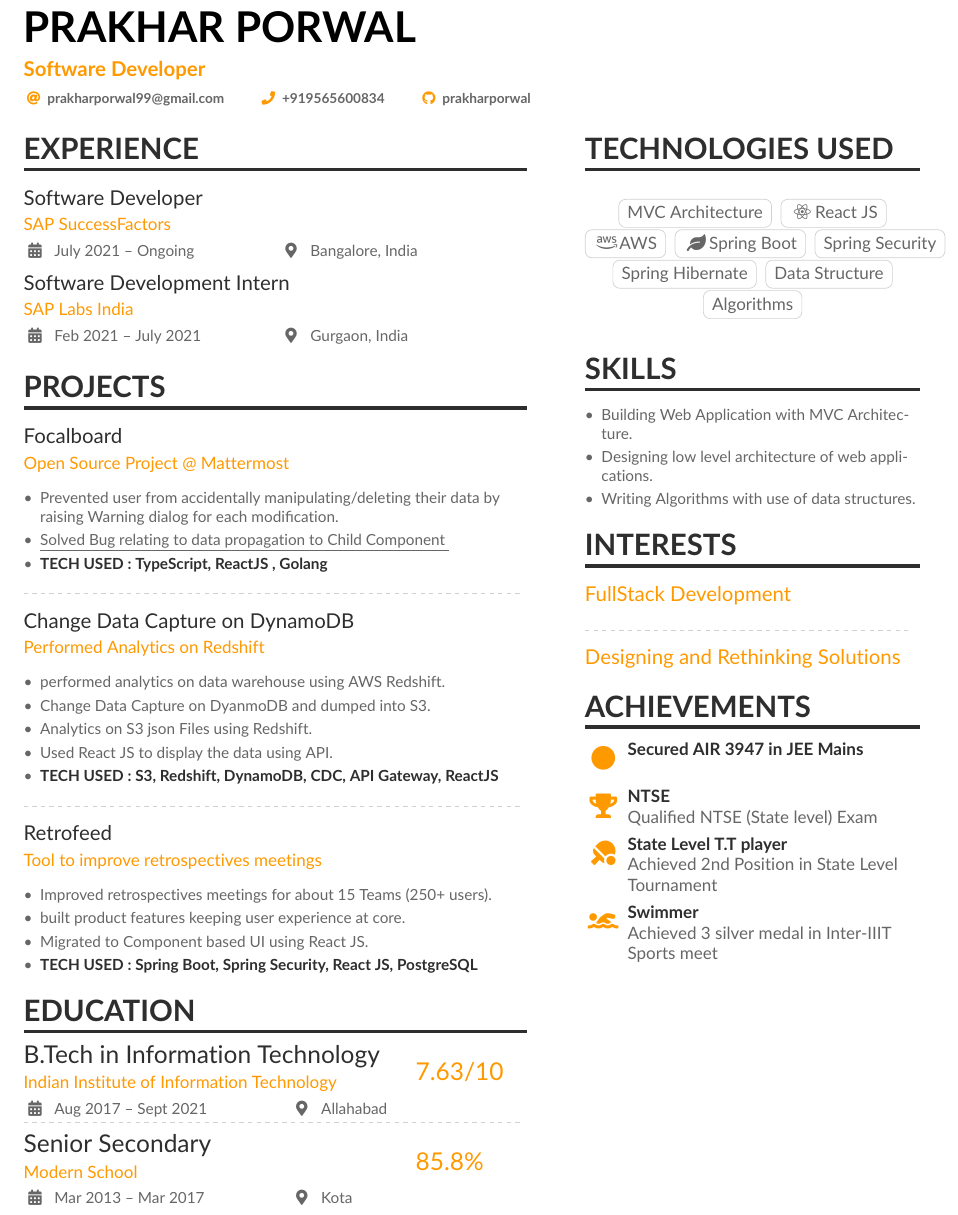
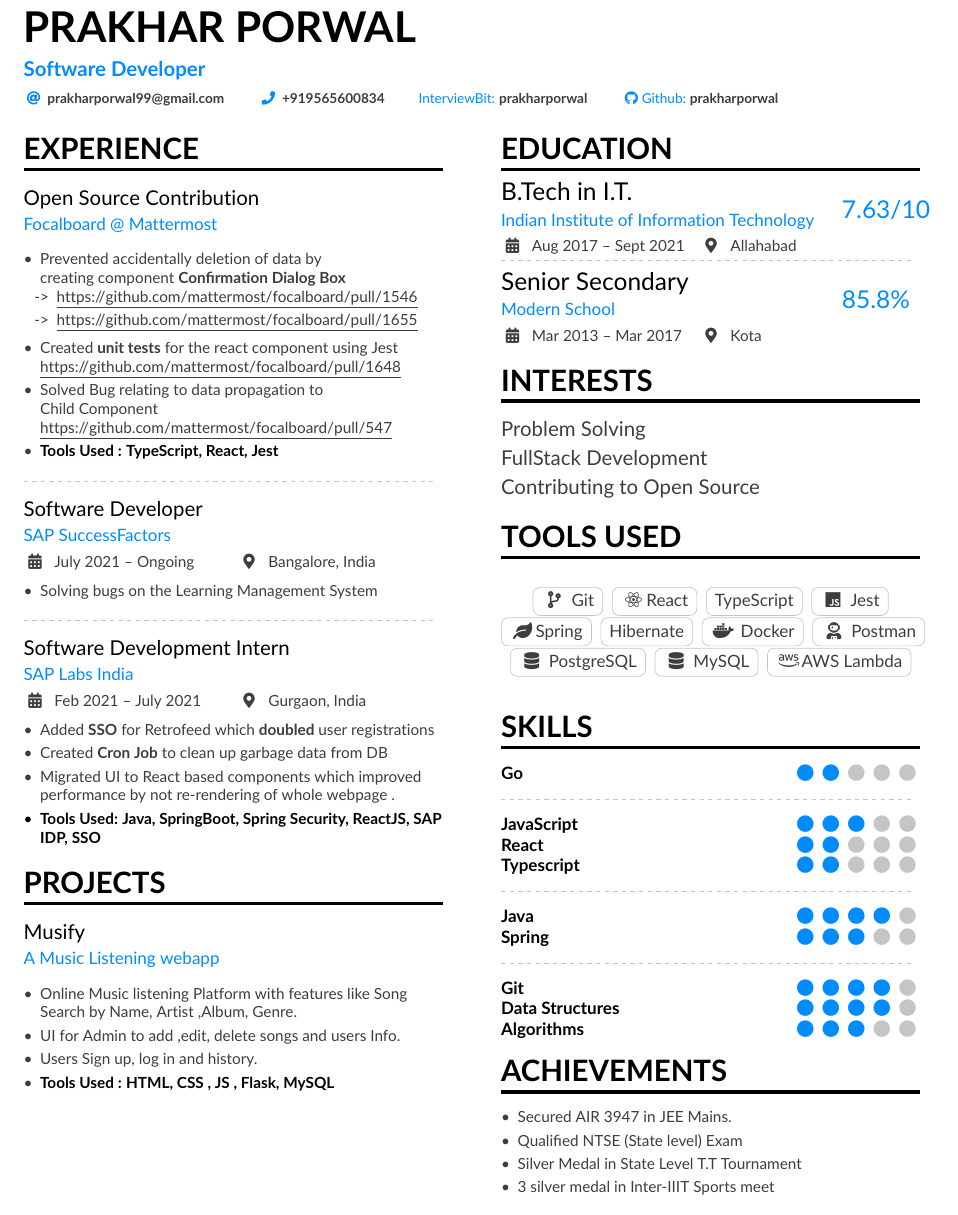
Before and after one commit to prakharporwal/Resume, a LaTeX CV (mmayer.tex, which reads altacv.cls): part of the page, cut so that both start at the same text. Compiled offline with pdfLaTeX.

Commit message:
borderfree v2 15th nov 2021

```diff
--- a/altacv.cls
+++ b/altacv.cls
@@ -202,8 +203,9 @@
 \NewInfoField{phone}{\faPhone}[tel:]
 \NewInfoField{homepage}{\faGlobe}[https://]
 \NewInfoField{twitter}{\faTwitter}[https://twitter.com/]
-\NewInfoField{linkedin}{\faLinkedinIn}[https://linkedin.com/in/]
-\NewInfoField{github}{\faGithub}[https://github.com/]
+\NewInfoField{linkedin}{\faLinkedinIn LinkedIn: }[https://linkedin.com/in/]
+\NewInfoField{github}{\faGithub Github:}[https://github.com/]
+\NewInfoField{interviewbit}{InterviewBit:}[https://www.interviewbit.com/profile/]
 % v1.?? Use fontawesome5 for Orcid symbol
 \NewInfoField{orcid}{\faOrcid}[https://orcid.org/]
 \NewInfoField{location}{\faMapMarker*}
@@ -305,20 +307,20 @@
 }
 
 \newcommand{\cvschool}[5]{
- \begin{tabularx}{\linewidth}{@{}p{22em} @{\hspace{2ex}} >{\raggedright\arraybackslash}X@{}}
+ \begin{tabularx}{\linewidth}{@{}p{19em} @{\hspace{2ex}} >{\raggedright\arraybackslash}X@{}}
   \multirow{2}{*}{}{{\Large\color{emphasis}#1\par}
   \smallskip\normalsize
        \ifstrequal{#2}{}{}{
   \textsc{\color{accent}#2}\par
   \smallskip}
-  \ifstrequal{#3}{}{}{{\small\makebox[0.7\linewidth][l]{\faCalendar* ~#3}}}
-  \ifstrequal{#4}{}{}{{\small\makebox[0.2\linewidth][l]{\faMapMarker* ~#4}}}
+  \ifstrequal{#3}{}{}{{\small\makebox[0.6\linewidth][l]{\faCalendar* ~#3}}}
+  \ifstrequal{#4}{}{}{{\small\makebox[0.1\linewidth][l]{\faMapMarker* ~#4}}}
   } & {\Large\color{accent}#5}
   \end{tabularx}%
 }
 
 \newcommand{\cvinterests}[2]{%
-  {\large\color{accent}#1\par}
+  {\large #1\par}
   \smallskip\normalsize
   \ifstrequal{#2}{}{}{
   \textsc{#2}\par
--- a/mmayer.tex
+++ b/mmayer.tex
@@ -17,6 +17,8 @@
 % \documentclass[10pt,a4paper,normalphoto]{altacv}
 
 \documentclass[10pt,a4paper,ragged2e,withhyper]{altacv}
+\usepackage{fontawesome5}
+
 
 %% AltaCV uses the fontawesome5 package.
 %% See http://texdoc.net/pkg/fontawesome5 for full list of symbols.
@@ -38,14 +40,16 @@
 % \fi
 
 % Change the colours if you want to 008CFF
-\definecolor{VividBlue}{HTML}{FF9900} %Blue in the doc
-\definecolor{SlateGrey}{HTML}{2E2E2E}  %Black
-% \definecolor{LightGrey}{HTML}{2E2E2E}
-\definecolor{LightGrey}{HTML}{666666} % gray (NOT USED)
+\definecolor{VividBlue}{HTML}{008CFF} %Blue in the doc
+\definecolor{SlateGrey}{HTML}{000000}  %Black
+\definecolor{LightGrey}{HTML}{3D3D3D}
+% \definecolor{LightGrey}{HTML}{666666} % gray (NOT USED)
+\definecolor{URLBlue}{HTML}{008333}
 % \colorlet{name}{black}
 \colorlet{tagline}{VividBlue}
 \colorlet{heading}{SlateGrey}
 \colorlet{headingrule}{SlateGrey}
+
 
 \colorlet{accent}{VividBlue}
 \colorlet{emphasis}{SlateGrey}
@@ -74,8 +78,10 @@
 
 %% sample.bib contains your publications
 \addbibresource{sample.bib}
+\begin{document}
 
-\begin{document}
+\urlstyle{same}
+
 \name{Prakhar Porwal}
 \tagline{Software Developer}
 % Cropped to square from https://en.wikipedia.org/wiki/Marissa_Mayer#/media/File:Marissa_Mayer_May_2014_(cropped).jpg, CC-BY 2.0
@@ -112,58 +119,96 @@
   % \NewInfoField*{mastodon}{\faMastodon}
   %% then you can use \mastodon, with TWO arguments where the 2nd argument is
   %% the full hyperlink.
-  % \mastodon{@username@instance}{https://instance.url/@username}
+%   \mastodon{@username@instance}{https://instance.url/@username}
 }
-
 \makecvheader
 
 %% Depending on your tastes, you may want to make fonts of itemize environments slightly smaller
 \AtBeginEnvironment{itemize}{\small}
 
 %% Set the left/right column width ratio to 6:4.
-\columnratio{0.6}
+\columnratio{0.5}
 
 % Start a 2-column paracol. Both the left and right columns will automatically
 % break across pages if things get too long.
 \begin{paracol}{2}
 
 \cvsection{Experience}
+\cvevent{Open Source Contribution }{ Focalboard @ Mattermost }{}{}
+\begin{itemize}
+\item Prevented accidentally deletion of data  by \\ creating component  \textbf{Confirmation Dialog Box}\\
+\begin{itemize}
+    \item[->] \underline{\url{https://github.com/mattermost/focalboard/pull/1546}}
+    \item[->] \underline{\url{https://github.com/mattermost/focalboard/pull/1655}}
+\end{itemize}
+
+\item Created \textbf{unit tests} for the react component using Jest \\ \underline{\url{https://github.com/mattermost/focalboard/pull/1648}}
+
+\item Solved Bug relating to data propagation to \\ Child Component \\
+\underline{\url{https://github.com/mattermost/focalboard/pull/547}}
+\item \color{emphasis}\textbf{Tools Used : TypeScript, React, Jest }
+\end{itemize}
+
+\divider
+
 \cvevent{Software Developer}{SAP SuccessFactors}{July 2021 -- Ongoing}{Bangalore, India}
+\begin{itemize}
+\item Solving bugs on the Learning Management System
+% \item \color{emphasis}\textbf{Built Using : Java, Spring, HanaDB, Ibatis, SAPUI5}
+\end{itemize}
+
+\divider
 
 \cvevent{Software Development Intern}{SAP Labs India}{Feb 2021 -- July 2021}{Gurgaon, India}
+\begin{itemize}
+\item Added \textbf{SSO} for Retrofeed which     \textbf{doubled} user registrations
+\item Created \textbf{Cron Job} to clean up garbage data from DB
+\item Migrated UI to React based components which improved performance by not re-rendering of whole webpage .
+\color{emphasis}\color{emphasis}\item \textbf{Tools Used: Java, SpringBoot, Spring Security, ReactJS, SAP IDP, SSO}
+\end{itemize}
 
 % \divider
 
 \cvsection{Projects}
 
-\cvevent{Focalboard}{ Open Source Project @ Mattermost }{}{}
+% \divider
+% \cvevent{Change Data Capture on DynamoDB}{Performed Analytics on Redshift}{}{}
+% \begin{itemize}
+%     \item performed analytics on data warehouse using AWS Redshift.
+%     \item Change Data Capture on DyanmoDB and dumped into S3.
+%     \item Analytics on S3 json Files using Redshift.
+%     \item Used React JS to display the data using API.
+%     \item \color{emphasis}\textbf{TECH USED : S3, Redshift, DynamoDB, CDC, API Gateway, ReactJS }
+% \end{itemize}
+
+% \divider
+% \cvevent{Change Data Capture on DynamoDB}{Performed Analytics on Redshift}{}{}
+% \begin{itemize}
+%     \item performed analytics on data warehouse using AWS Redshift.
+%     \item Change Data Capture on DyanmoDB and dumped into S3.
+%     \item Analytics on S3 json Files using Redshift.
+%     \item Used React JS to display the data using API.
+%     \item \color{emphasis}\textbf{TECH USED : S3, Redshift, DynamoDB, CDC, API Gateway, ReactJS }
+% \end{itemize}
+
+% \divider
+
+% \cvevent{Retrofeed}{Tool to improve retrospectives meetings}{}{}
+% \begin{itemize}
+% \item Improved retrospectives meetings for about 15 Teams (250+ users).
+% \item built product features keeping user experience at core.
+% \item \color{emphasis}\textbf{Tools Used : Spring Boot,  React JS, PostgreSQL}
+% \end{itemize}
+
+% \divider
+
+\cvevent{Musify}{A Music Listening webapp}{}{}
 \begin{itemize}
-\item Prevented user from accidentally manipulating/deleting their data by raising Warning dialog for each modification.
-\item  \underline{\href{https://github.com/mattermost/focalboard/pull/547}{Solved Bug relating to data propagation to Child Component} }
-\item \color{emphasis}\textbf{TECH USED : TypeScript, ReactJS , Golang}
+\item Online Music listening Platform with features like Song Search by Name, Artist ,Album, Genre.
+\item  UI for Admin to add ,edit, delete songs and users Info.
+\item Users Sign up, log in and history.
+\item \color{emphasis}\textbf{Tools Used : HTML, CSS , JS , Flask, MySQL}
 \end{itemize}
-
-\divider
-
-\cvevent{Change Data Capture on DynamoDB}{Performed Analytics on Redshift}{}{}
-\begin{itemize}
-    \item performed analytics on data warehouse using AWS Redshift.
-    \item Change Data Capture on DyanmoDB and dumped into S3.
-    \item Analytics on S3 json Files using Redshift.
-    \item Used React JS to display the data using API.
-    \item \color{emphasis}\textbf{TECH USED : S3, Redshift, DynamoDB, CDC, API Gateway, ReactJS }
-\end{itemize}
-
-\divider
-
-\cvevent{Retrofeed}{Tool to improve retrospectives meetings}{}{}
-\begin{itemize}
-\item Improved retrospectives meetings for about 15 Teams (250+ users).
-\item built product features keeping user experience at core.
-\item Migrated to Component based UI using React JS.
-\item \color{emphasis}\textbf{TECH USED : Spring Boot, Spring Security, React JS, PostgreSQL}
-\end{itemize}
-
 
 % \divider
 % \cvevent{Improved Full Text Search}{}{}{}
@@ -174,17 +219,6 @@
 %     \item Used React JS to display the data using API
 %     \item \textbf{TECH USED :} Elastic Search, DynamoDB, CDC, API Gateway, ReactJS
 % \end{itemize}
-
-
-
-
-\cvsection{Education}
-
-\cvschool{B.Tech\ in Information Technology}{Indian Institute of Information Technology}{Aug 2017 -- Sept 2021 }{Allahabad}{7.63/10}
-
-\divider
-
-\cvschool{Senior Secondary}{Modern School}{Mar 2013 -- Mar 2017}{Kota}{85.8\%}
 
 
 % \cvevent{Product Engineer}{Google}{23 June 1999 -- 2001}{Palo Alto, CA}
@@ -251,44 +285,80 @@
 %% page if the content is too long.
 \switchcolumn
 
-\cvsection{Technologies used}
+
+\cvsection{Education}
+
+\cvschool{B.Tech\ in I.T.}{Indian Institute of Information Technology}{Aug 2017 -- Sept 2021 }{Allahabad}{7.63/10}
+
+\divider
+
+\cvschool{Senior Secondary}{Modern School}{Mar 2013 -- Mar 2017}{Kota}{85.8\%}
+
+\cvsection{Interests}
+\cvinterests{Problem Solving}{}
+\cvinterests{FullStack Development}{}
+\cvinterests{Contributing to Open Source}{}
+
+
+\cvsection{Tools used}
 \begin{center}
 % \cvtag{Low Level Design}
-\cvtag{MVC Architecture}
-\cvtag{\faReact React JS}
-\cvtag{\faAws AWS}
-\cvtag{\faLeaf Spring Boot}
-\cvtag{Spring Security}
-\cvtag{Spring Hibernate}
-\cvtag{Data Structure}
-\cvtag{Algorithms}
+% \cvtag{MVC Architecture}
+\cvtag{\faIcon{code-branch} Git}
+\cvtag{\faReact React}
+\cvtag{TypeScript}
+\cvtag{\faIcon{js} Jest}
+\cvtag{\faLeaf Spring}
+% \cvtag{\faLeaf Spring Boot}
+% \cvtag{Spring Security}
+\cvtag{Hibernate}
+\cvtag{\faIcon{docker} Docker}
+\cvtag{\faIcon{user-astronaut} Postman}
+\cvtag{\faIcon{database} PostgreSQL}
+\cvtag{\faIcon{database} MySQL}
+\cvtag{\faAws AWS Lambda}
 \end{center}
 
 \cvsection{Skills}
-% \cvskill{Low Level Design}{3}
-% \divider
-% \cvskill{OOP}{4}
-\begin{itemize}
-    \item Building Web Application with MVC Architecture.
-    \item Designing low level architecture of web applications.
-    \item Writing Algorithms with use of data structures.
-\end{itemize}
+\cvskill{Go}{2}
 
+\divider
 
+\cvskill{JavaScript}{3}
+\cvskill{React}{2}
+\cvskill{Typescript}{2}
 
-\cvsection{Interests}
-\cvinterests{FullStack Development}{}
 \divider
-\cvinterests{Designing and Rethinking Solutions}{}
+
+\cvskill{Java}{4}
+\cvskill{Spring}{3}
+
+\divider
+
+\cvskill{Git}{4}
+\cvskill{Data Structures}{4}
+\cvskill{Algorithms}{3}
+
+% \begin{itemize}
+%     \item Building Web Application with MVC Architecture.
+%     \item Designing low level architecture of web applications.
+%     \item Writing Algorithms with use of data structures.
+% \end{itemize}
 
 
 \cvsection{Achievements}
 
-\cvachievement{\faCircle}{Secured AIR 3947 in JEE Mains}{}
-\cvachievement{\faTrophy}{NTSE}{Qualified NTSE (State level) Exam}
+\begin{itemize}
+    \item Secured AIR 3947 in JEE Mains.
+    \item Qualified NTSE (State level) Exam
+    \item Silver Medal in State Level T.T Tournament
+    \item 3 silver medal in Inter-IIIT Sports meet
+\end{itemize}
 
-\cvachievement{\faTableTennis}{State Level T.T player}{Achieved 2nd Position in State Level Tournament}
-\cvachievement{\faSwimmer}{Swimmer}{Achieved 3 silver medal in Inter-IIIT Sports meet}
+% \cvachievement{\faTrophy}{Qualified NTSE (State level) Exam}{}
+
+% \cvachievement{\faTableTennis}{}{}
+% \cvachievement{\faSwimmer}{}{}
 
 % \divider\smallskip
 
```
Also changed, not shown: altacv.cls (1 more changed lines), mmayer.tex (7 more changed lines).
